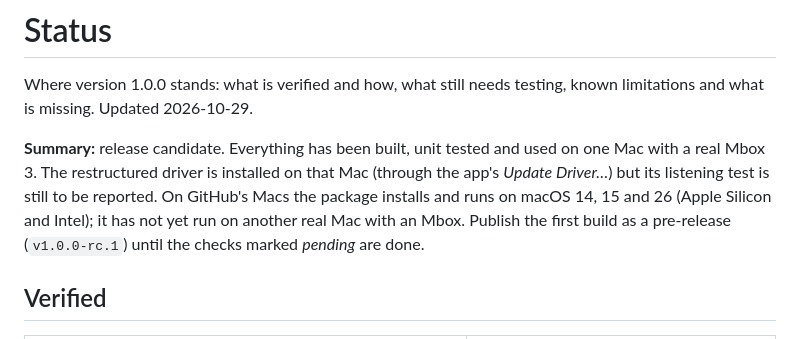
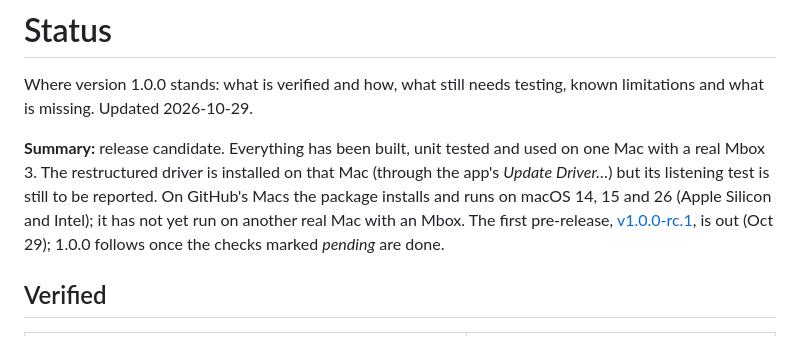
Before and after one commit to isaacmateosv/ghostbox-revenant, a Markdown page: docs/STATUS.md, the part around the change. GitHub-like rendering.

```diff
--- a/docs/STATUS.md
+++ b/docs/STATUS.md
@@ -6,7 +6,7 @@ missing. Updated 2026-10-29.
 **Summary:** release candidate. Everything has been built, unit tested and used on one Mac with a real Mbox 3.
 The restructured driver is installed on that Mac (through the app's *Update Driver…*) but its listening test is
 still to be reported. On GitHub's Macs the package installs and runs on macOS 14, 15 and 26 (Apple Silicon and
-Intel); it has not yet run on another real Mac with an Mbox. Publish the first build as a pre-release (`v1.0.0-rc.1`) until the checks marked *pending* are done.
+Intel); it has not yet run on another real Mac with an Mbox. The first pre-release, [v1.0.0-rc.1](https://github.com/isaacmateosv/ghostbox-revenant/releases/tag/v1.0.0-rc.1), is out (Oct 29); 1.0.0 follows once the checks marked *pending* are done.
 
 ## Verified
 
```
Also changed, not shown: docs/LOGBOOK.md (+3 -1 lines).
